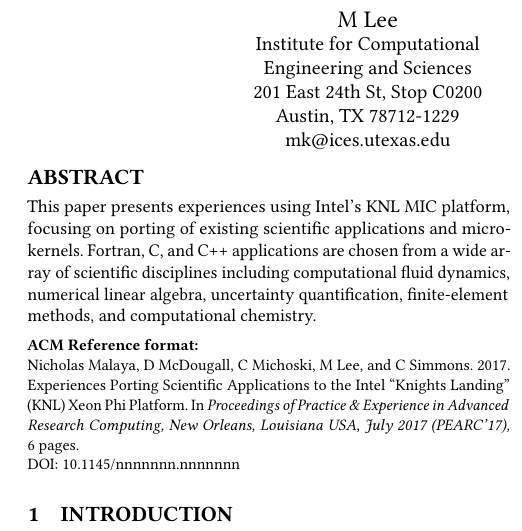
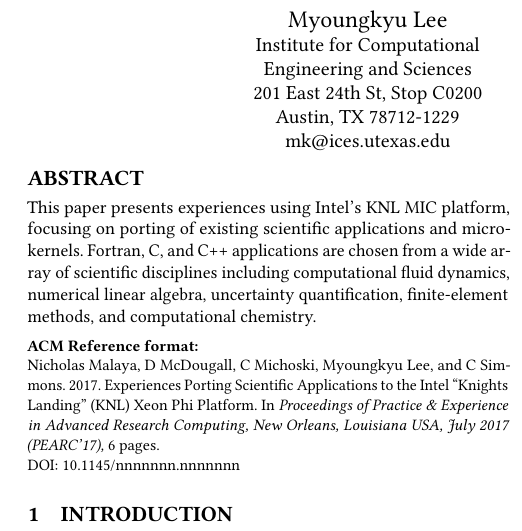
Before and after one commit to PECOS-KNL/kernels, a LaTeX paper (knl-paper/paper.tex): part of one column of page 1 of 6, cut so that both start at the same text. Compiled offline with pdfLaTeX.

Commit message:
changed my name from M Lee to Myoungkyu Lee. There are too many M. Lee in the world. sigh... :(

```diff
--- a/knl-paper/paper.tex
+++ b/knl-paper/paper.tex
@@ -75,7 +75,7 @@
 }
 \email{michoski@ices.utexas.edu}
 
-\author{M~Lee}
+\author{Myoungkyu~Lee}
 \affiliation{%
     \institution{Institute for Computational Engineering and Sciences}
   \streetaddress{201 East 24th St, Stop C0200}
```
